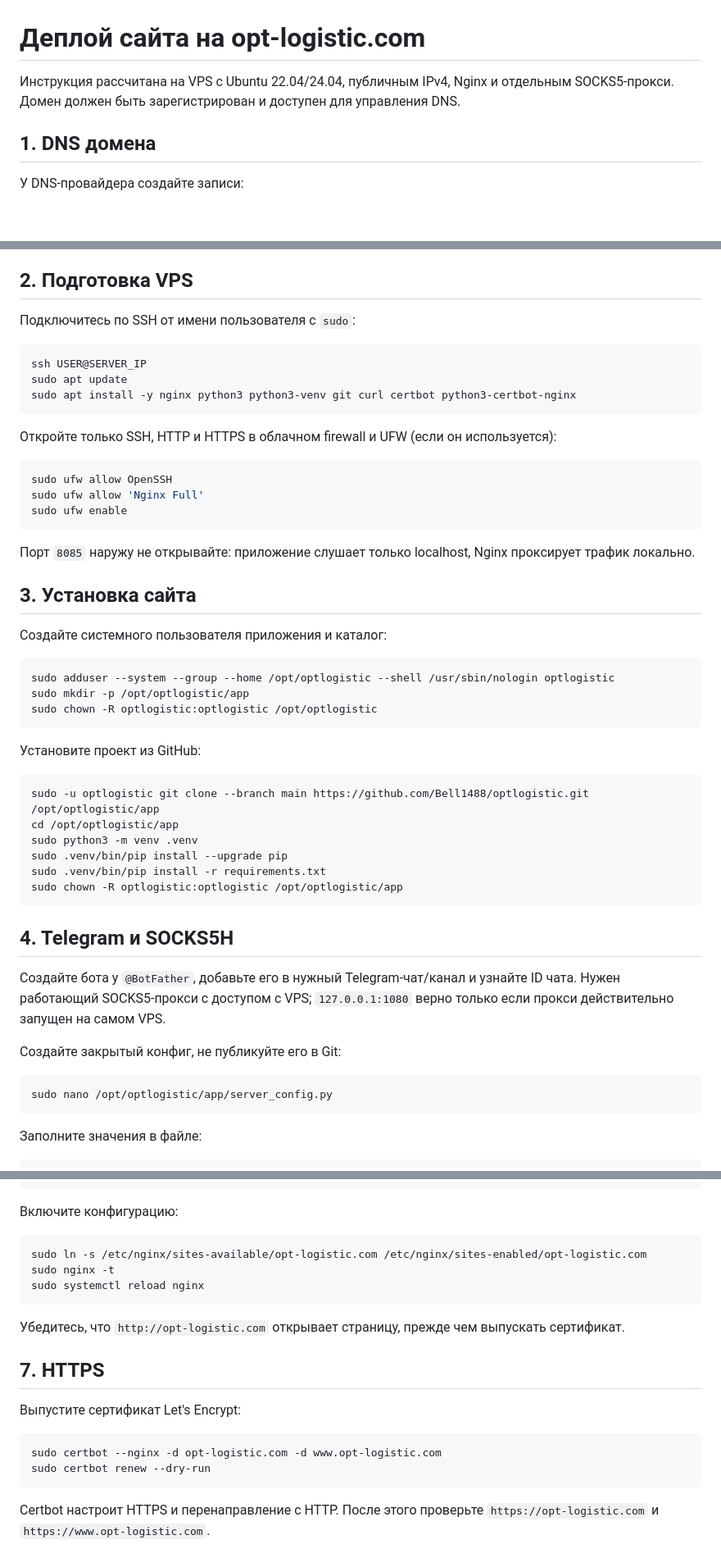
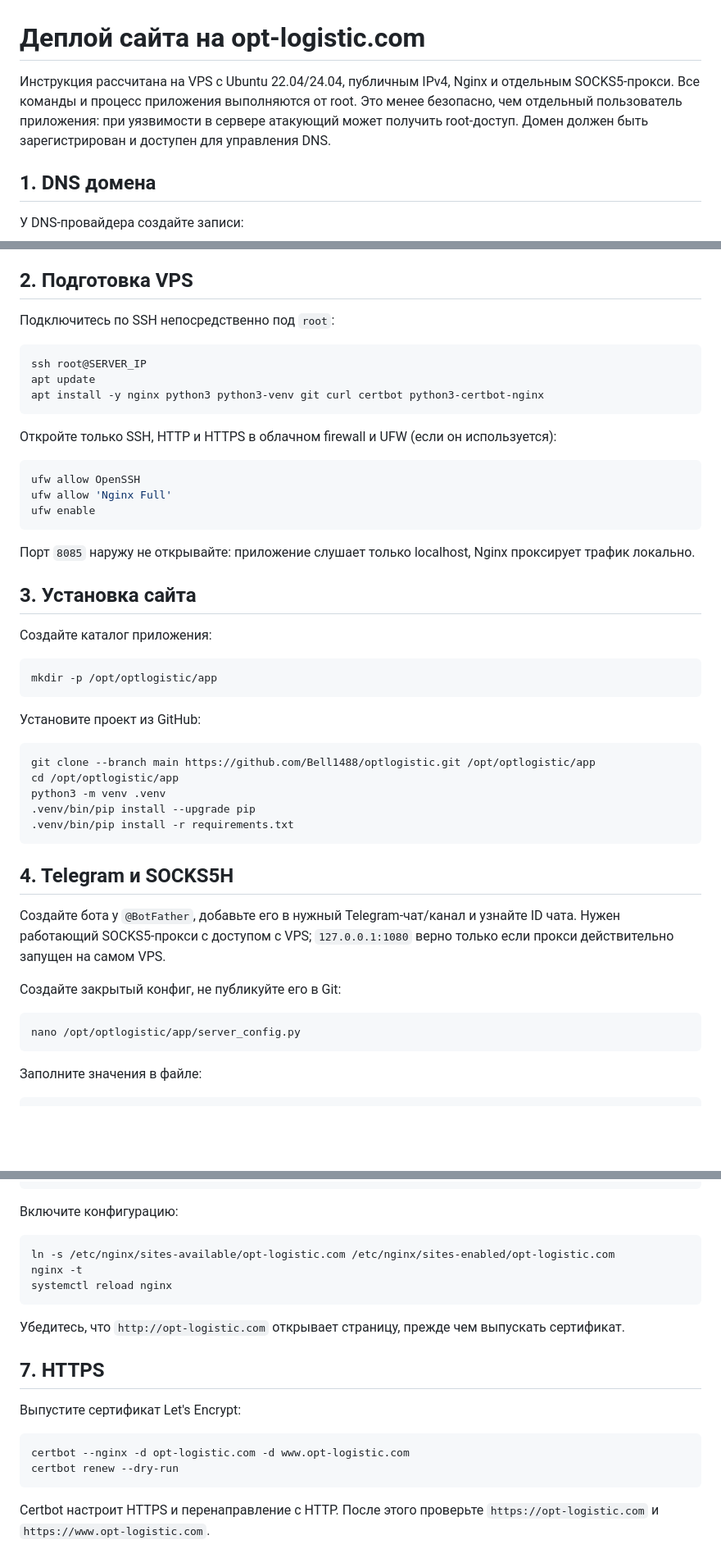
Before and after one commit to Bell1488/optlogistic, a Markdown page: DEPLOY_RU.md, 3 parts joined by grey strips. Shown at 82% size. GitHub-like rendering; blank space fills up the shorter version.

Commit message:
Run deployment service as root

````diff
--- a/DEPLOY_RU.md
+++ b/DEPLOY_RU.md
@@ -1,6 +1,6 @@
 # Деплой сайта на opt-logistic.com
 
-Инструкция рассчитана на VPS с Ubuntu 22.04/24.04, публичным IPv4, Nginx и отдельным SOCKS5-прокси. Домен должен быть зарегистрирован и доступен для управления DNS.
+Инструкция рассчитана на VPS с Ubuntu 22.04/24.04, публичным IPv4, Nginx и отдельным SOCKS5-прокси. Все команды и процесс приложения выполняются от root. Это менее безопасно, чем отдельный пользователь приложения: при уязвимости в сервере атакующий может получить root-доступ. Домен должен быть зарегистрирован и доступен для управления DNS.
 
 ## 1. DNS домена
 
@@ -24,43 +24,40 @@ dig +short www.opt-logistic.com A
 
 ## 2. Подготовка VPS
 
-Подключитесь по SSH от имени пользователя с `sudo`:
+Подключитесь по SSH непосредственно под `root`:
 
 ```bash
-ssh USER@SERVER_IP
-sudo apt update
-sudo apt install -y nginx python3 python3-venv git curl certbot python3-certbot-nginx
+ssh root@SERVER_IP
+apt update
+apt install -y nginx python3 python3-venv git curl certbot python3-certbot-nginx
 ```
 
 Откройте только SSH, HTTP и HTTPS в облачном firewall и UFW (если он используется):
 
 ```bash
-sudo ufw allow OpenSSH
-sudo ufw allow 'Nginx Full'
-sudo ufw enable
+ufw allow OpenSSH
+ufw allow 'Nginx Full'
+ufw enable
 ```
 
 Порт `8085` наружу не открывайте: приложение слушает только localhost, Nginx проксирует трафик локально.
 
 ## 3. Установка сайта
 
-Создайте системного пользователя приложения и каталог:
+Создайте каталог приложения:
 
 ```bash
-sudo adduser --system --group --home /opt/optlogistic --shell /usr/sbin/nologin optlogistic
-sudo mkdir -p /opt/optlogistic/app
-sudo chown -R optlogistic:optlogistic /opt/optlogistic
+mkdir -p /opt/optlogistic/app
 ```
 
 Установите проект из GitHub:
 
 ```bash
-sudo -u optlogistic git clone --branch main https://github.com/Bell1488/optlogistic.git /opt/optlogistic/app
+git clone --branch main https://github.com/Bell1488/optlogistic.git /opt/optlogistic/app
 cd /opt/optlogistic/app
-sudo python3 -m venv .venv
-sudo .venv/bin/pip install --upgrade pip
-sudo .venv/bin/pip install -r requirements.txt
-sudo chown -R optlogistic:optlogistic /opt/optlogistic/app
+python3 -m venv .venv
+.venv/bin/pip install --upgrade pip
+.venv/bin/pip install -r requirements.txt
 ```
 
 ## 4. Telegram и SOCKS5H
@@ -70,7 +67,7 @@ sudo chown -R optlogistic:optlogistic /opt/optlogistic/app
 Создайте закрытый конфиг, не публикуйте его в Git:
 
 ```bash
-sudo nano /opt/optlogistic/app/server_config.py
+nano /opt/optlogistic/app/server_config.py
 ```
 
 Заполните значения в файле:
@@ -172,9 +167,9 @@ server {
 Включите конфигурацию:
 
 ```bash
-sudo ln -s /etc/nginx/sites-available/opt-logistic.com /etc/nginx/sites-enabled/opt-logistic.com
-sudo nginx -t
-sudo systemctl reload nginx
+ln -s /etc/nginx/sites-available/opt-logistic.com /etc/nginx/sites-enabled/opt-logistic.com
+nginx -t
+systemctl reload nginx
 ```
 
 Убедитесь, что `http://opt-logistic.com` открывает страницу, прежде чем выпускать сертификат.
@@ -184,8 +179,8 @@ sudo systemctl reload nginx
 Выпустите сертификат Let's Encrypt:
 
 ```bash
-sudo certbot --nginx -d opt-logistic.com -d www.opt-logistic.com
-sudo certbot renew --dry-run
+certbot --nginx -d opt-logistic.com -d www.opt-logistic.com
+certbot renew --dry-run
 ```
 
 Certbot настроит HTTPS и перенаправление с HTTP. После этого проверьте `https://opt-logistic.com` и `https://www.opt-logistic.com`.
````
Also changed, not shown: other parts of DEPLOY_RU.md (+14 -16 lines).
